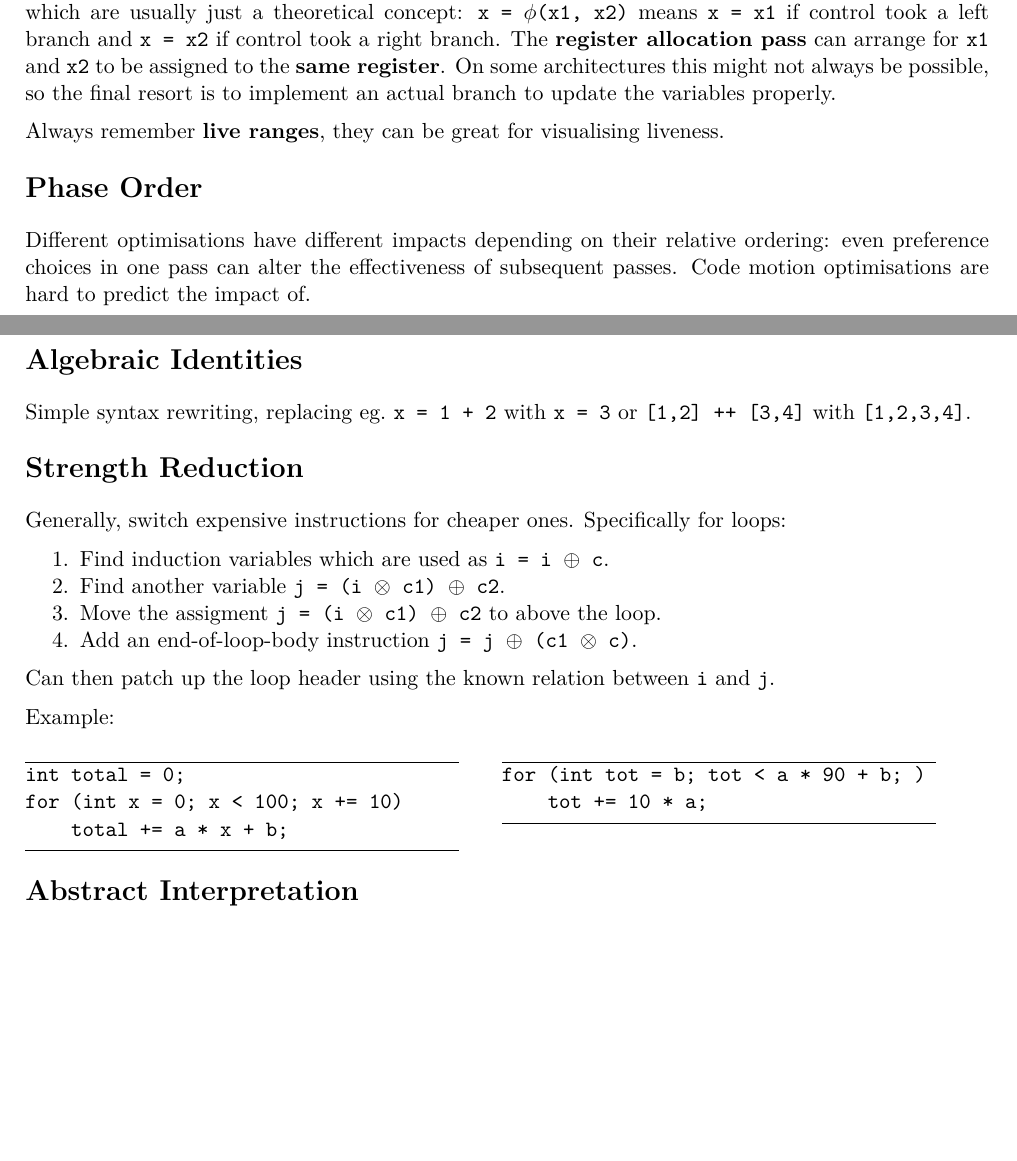
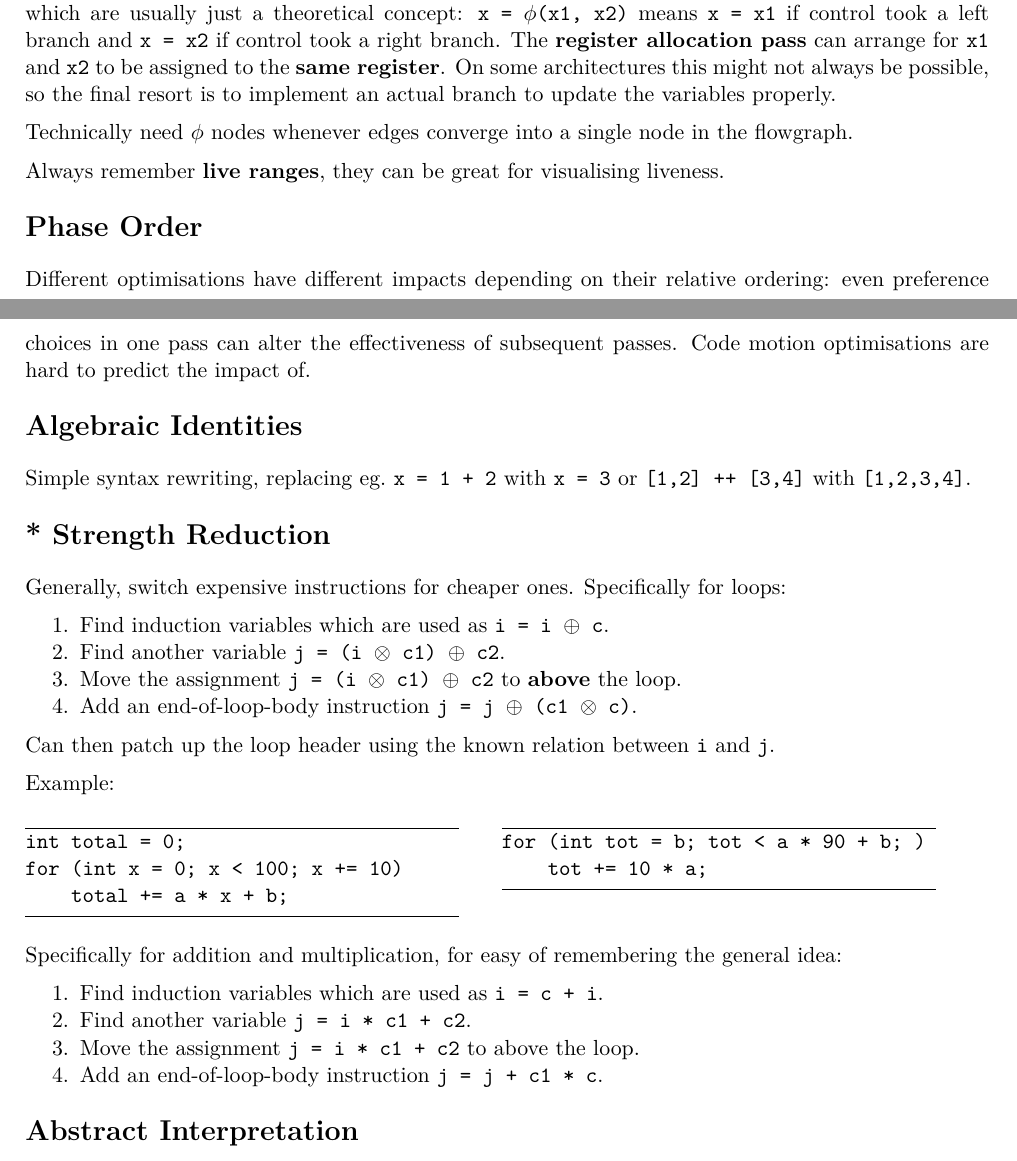
Before and after one commit to hnefatl/part-2-revision, a LaTeX document (optcomp/notes.tex): two parts of pages 3 and 4 of 9 before the commit and two parts of pages 3 and 4 of 10 after it, joined at a grey line, cut so that both start at the same text, the shorter picture padded with empty space. The pictures show the PDF file optcomp/notes.pdf that the author committed with the source.

Commit message:
Added tweaks from doing ppqs

```diff
--- a/optcomp/notes.tex
+++ b/optcomp/notes.tex
@@ -178,7 +178,9 @@ Optimisation = Analysis + Transformation
 
     SSA uses a new variable for every assignment, which \textbf{minimises the live ranges of each variable}, so allows for \textbf{more efficient register allocation}.
 
-    When paths merge in the flowgraph we need to ensure that temporaries of the same variable which were assigned to on the branches have their values updated into one variable. Can use \(\phi\) functions, which are usually just a theoretical concept: \monospace{x = #\(\phi\)#(x1, x2)} means \monospace{x = x1} if control took a left branch and \monospace{x = x2} if control took a right branch. The \textbf{register allocation pass} can arrange for \monospace{x1} and \monospace{x2} to be assigned to the \textbf{same register}. On some architectures this might not always be possible, so the final resort is to implement an actual branch to update the variables properly.
+    When \textbf{paths merge} in the flowgraph we need to ensure that temporaries of the same variable which were assigned to on the branches have their values updated into one variable. Can use \(\phi\) functions, which are usually just a theoretical concept: \monospace{x = #\(\phi\)#(x1, x2)} means \monospace{x = x1} if control took a left branch and \monospace{x = x2} if control took a right branch. The \textbf{register allocation pass} can arrange for \monospace{x1} and \monospace{x2} to be assigned to the \textbf{same register}. On some architectures this might not always be possible, so the final resort is to implement an actual branch to update the variables properly.
+
+    Technically need \(\phi\) nodes whenever edges converge into a single node in the flowgraph.
 
     Always remember \textbf{live ranges}, they can be great for visualising liveness.
 }
@@ -190,14 +192,14 @@ Optimisation = Analysis + Transformation
 {
     Simple syntax rewriting, replacing eg.\ \monospace{x = 1 + 2} with \monospace{x = 3} or \monospace{[1,2] ++ [3,4]} with \monospace{[1,2,3,4]}.
 }
-\section*{Strength Reduction}
+\section*{* Strength Reduction}
 {
     Generally, switch expensive instructions for cheaper ones. Specifically for loops:
 
     \begin{enumerate}
     \item Find induction variables which are used as \monospace{i = i #\(\oplus\) c#}.
     \item Find another variable \monospace{j = (i #\(\otimes\)# c1) #\(\oplus\)# c2}.
-    \item Move the assigment \monospace{j = (i #\(\otimes\)# c1) #\(\oplus\)# c2} to above the loop.
+    \item Move the assignment \monospace{j = (i #\(\otimes\)# c1) #\(\oplus\)# c2} to \textbf{above} the loop.
     \item Add an end-of-loop-body instruction \monospace{j = j #\(\oplus\)# (c1 #\(\otimes\)# c)}.
     \end{enumerate}
 
@@ -219,6 +221,15 @@ Optimisation = Analysis + Transformation
         tot += 10 * a;
     \end{monospacefigure}
     \end{minipage}
+
+    \vspace{3mm}
+    Specifically for addition and multiplication, for easy of remembering the general idea:
+    \begin{enumerate}
+    \item Find induction variables which are used as \monospace{i = c + i}.
+    \item Find another variable \monospace{j = i * c1 + c2}.
+    \item Move the assignment \monospace{j = i * c1 + c2} to above the loop.
+    \item Add an end-of-loop-body instruction \monospace{j = j + c1 * c}.
+    \end{enumerate}
 }
 \section*{Abstract Interpretation}
 {
```
Also changed, not shown: optcomp/notes.pdf, optcomp/notes.tex (8 more changed lines).
